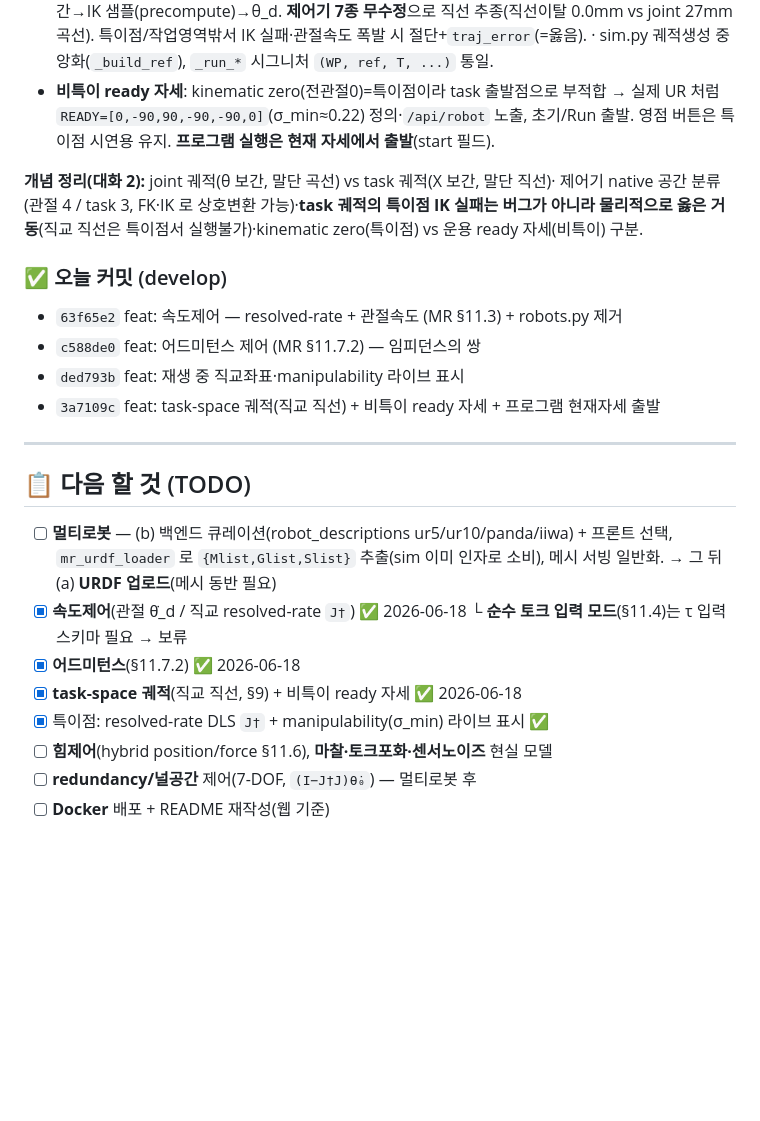
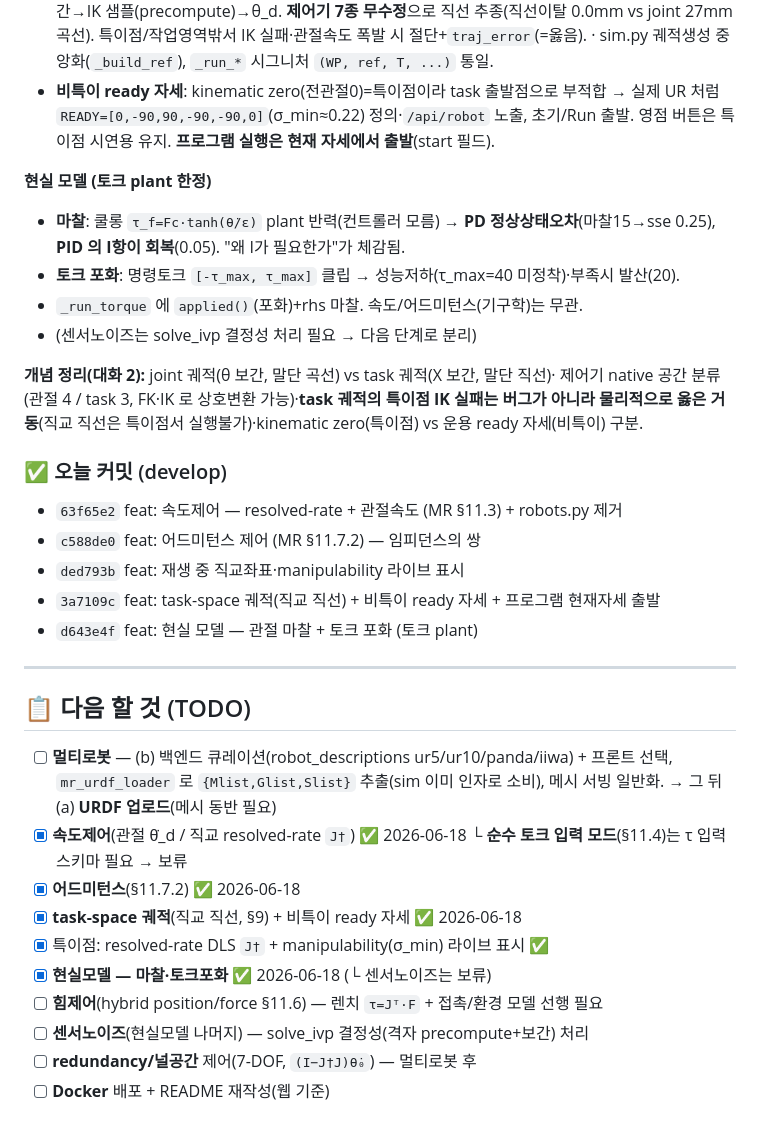
Before and after one commit to Wadangzz/UR5_Unity, a Markdown page: DEVLOG.md, the part around the change. GitHub-like rendering; blank space fills up the shorter version.

Commit message:
docs: DEVLOG 현실모델(마찰·포화) + 힘제어=렌치(Jᵀ·F) 메모
Co-Authored-By: Claude Opus 4.8 (1M context) <noreply@anthropic.com>

```diff
--- a/DEVLOG.md
+++ b/DEVLOG.md
@@ -159,6 +159,13 @@ M=0+중력보상 단순화형과 정확히 일치**함을 교재 대조로 검
   실제 UR 처럼 `READY=[0,-90,90,-90,-90,0]`(σ_min≈0.22) 정의·`/api/robot` 노출, 초기/Run 출발.
   영점 버튼은 특이점 시연용 유지. **프로그램 실행은 현재 자세에서 출발**(start 필드).
 
+**현실 모델 (토크 plant 한정)**
+- **마찰**: 쿨롱 `τ_f=Fc·tanh(θ̇/ε)` plant 반력(컨트롤러 모름) → **PD 정상상태오차**(마찰15→sse 0.25),
+  **PID 의 I항이 회복**(0.05). "왜 I가 필요한가"가 체감됨.
+- **토크 포화**: 명령토크 `[-τ_max, τ_max]` 클립 → 성능저하(τ_max=40 미정착)·부족시 발산(20).
+- `_run_torque` 에 `applied()`(포화)+rhs 마찰. 속도/어드미턴스(기구학)는 무관.
+- (센서노이즈는 solve_ivp 결정성 처리 필요 → 다음 단계로 분리)
+
 **개념 정리(대화 2):** joint 궤적(θ 보간, 말단 곡선) vs task 궤적(X 보간, 말단 직선)·
 제어기 native 공간 분류(관절 4 / task 3, FK·IK 로 상호변환 가능)·**task 궤적의 특이점
 IK 실패는 버그가 아니라 물리적으로 옳은 거동**(직교 직선은 특이점서 실행불가)·kinematic
@@ -169,6 +176,7 @@ zero(특이점) vs 운용 ready 자세(비특이) 구분.
 - `c588de0` feat: 어드미턴스 제어 (MR §11.7.2) — 임피던스의 쌍
 - `ded793b` feat: 재생 중 직교좌표·manipulability 라이브 표시
 - `3a7109c` feat: task-space 궤적(직교 직선) + 비특이 ready 자세 + 프로그램 현재자세 출발
+- `d643e4f` feat: 현실 모델 — 관절 마찰 + 토크 포화 (토크 plant)
 
 ---
 
@@ -182,7 +190,9 @@ zero(특이점) vs 운용 ready 자세(비특이) 구분.
 - [x] **어드미턴스**(§11.7.2) ✅ 2026-06-18
 - [x] **task-space 궤적**(직교 직선, §9) + 비특이 ready 자세 ✅ 2026-06-18
 - [x] 특이점: resolved-rate DLS `J†` + manipulability(σ_min) 라이브 표시 ✅
-- [ ] **힘제어**(hybrid position/force §11.6), **마찰·토크포화·센서노이즈** 현실 모델
+- [x] **현실모델 — 마찰·토크포화** ✅ 2026-06-18 (└ 센서노이즈는 보류)
+- [ ] **힘제어**(hybrid position/force §11.6) — 렌치 `τ=Jᵀ·F` + 접촉/환경 모델 선행 필요
+- [ ] **센서노이즈**(현실모델 나머지) — solve_ivp 결정성(격자 precompute+보간) 처리
 - [ ] **redundancy/널공간** 제어(7-DOF, `(I−J†J)θ̇₀`) — 멀티로봇 후
 - [ ] **Docker** 배포 + README 재작성(웹 기준)
 
```
